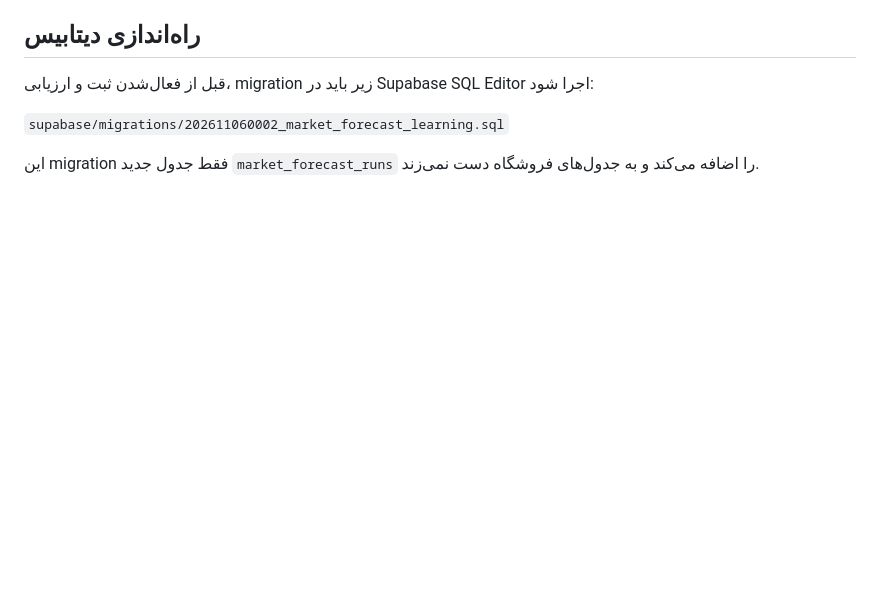
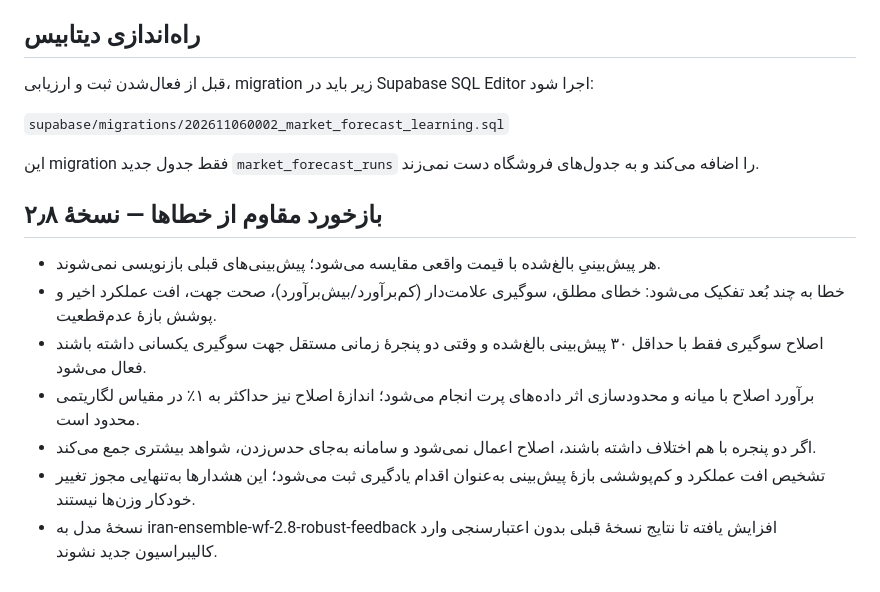
Before and after one commit to Amir-Studio/dollar, a Markdown page: docs/adaptive-forecast-engine.md, the part around the change. GitHub-like rendering; blank space fills up the shorter version.

Commit message:
Document robust forecast error feedback

```diff
--- a/docs/adaptive-forecast-engine.md
+++ b/docs/adaptive-forecast-engine.md
@@ -43,3 +43,14 @@ Cron پنج‌دقیقه‌ای داده را تازه‌سازی می‌کند
 `supabase/migrations/202611060002_market_forecast_learning.sql`
 
 این migration فقط جدول جدید `market_forecast_runs` را اضافه می‌کند و به جدول‌های فروشگاه دست نمی‌زند.
+
+
+## بازخورد مقاوم از خطاها — نسخهٔ ۲٫۸
+
+- هر پیش‌بینیِ بالغ‌شده با قیمت واقعی مقایسه می‌شود؛ پیش‌بینی‌های قبلی بازنویسی نمی‌شوند.
+- خطا به چند بُعد تفکیک می‌شود: خطای مطلق، سوگیری علامت‌دار (کم‌برآورد/بیش‌برآورد)، صحت جهت، افت عملکرد اخیر و پوشش بازهٔ عدم‌قطعیت.
+- اصلاح سوگیری فقط با حداقل ۳۰ پیش‌بینی بالغ‌شده و وقتی دو پنجرهٔ زمانی مستقل جهت سوگیری یکسانی داشته باشند فعال می‌شود.
+- برآورد اصلاح با میانه و محدودسازی اثر داده‌های پرت انجام می‌شود؛ اندازهٔ اصلاح نیز حداکثر به ۱٪ در مقیاس لگاریتمی محدود است.
+- اگر دو پنجره با هم اختلاف داشته باشند، اصلاح اعمال نمی‌شود و سامانه به‌جای حدس‌زدن، شواهد بیشتری جمع می‌کند.
+- تشخیص افت عملکرد و کم‌پوششی بازهٔ پیش‌بینی به‌عنوان اقدام یادگیری ثبت می‌شود؛ این هشدارها به‌تنهایی مجوز تغییر خودکار وزن‌ها نیستند.
+- نسخهٔ مدل به iran-ensemble-wf-2.8-robust-feedback افزایش یافته تا نتایج نسخهٔ قبلی بدون اعتبارسنجی وارد کالیبراسیون جدید نشوند.
```
